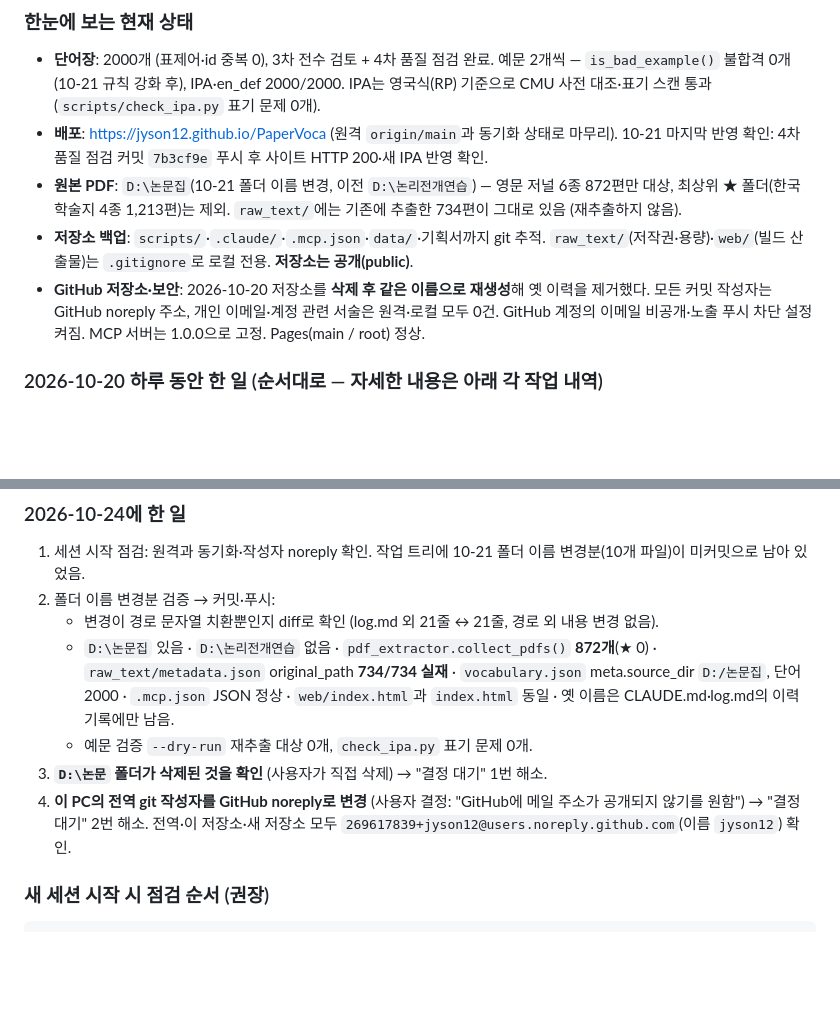
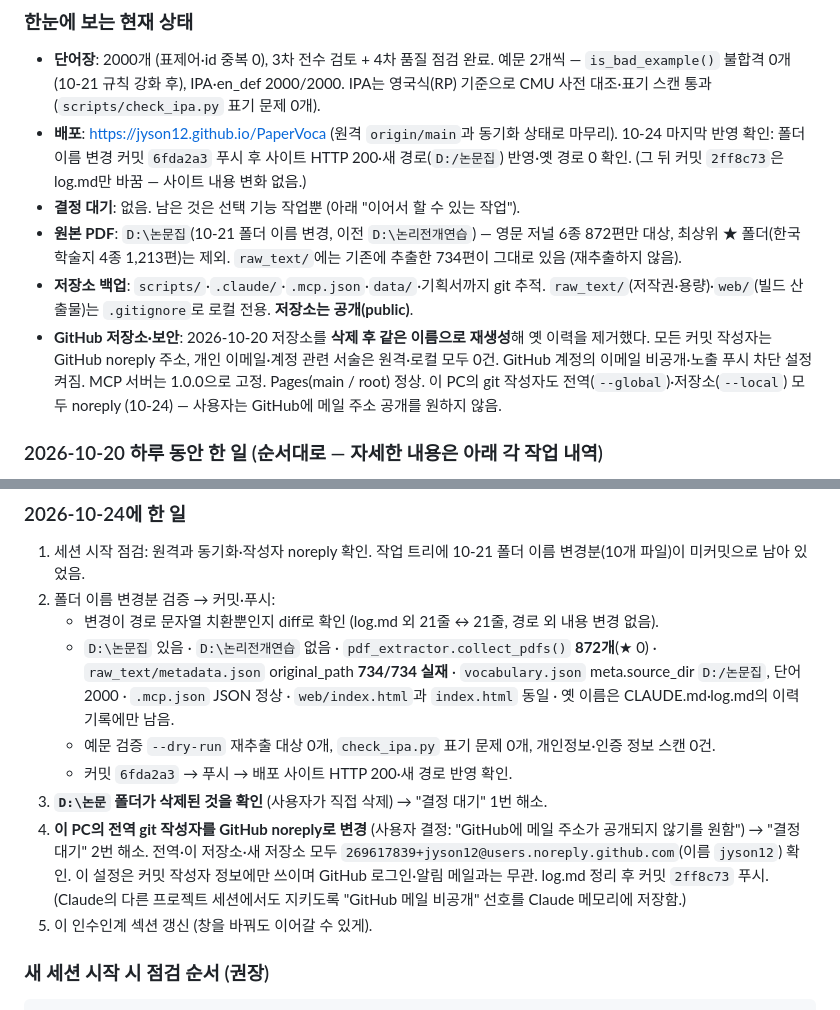
Before and after one commit to jyson12/PaperVoca, a Markdown page: log.md, 2 parts joined by grey strips. GitHub-like rendering; blank space fills up the shorter version.

Commit message:
log.md: update 2026-10-24 handoff (deploy check, git author, no pending decisions)
Co-Authored-By: Claude Opus 5.5 <noreply@anthropic.com>

````diff
--- a/log.md
+++ b/log.md
@@ -14,7 +14,9 @@
   예문 2개씩 — `is_bad_example()` 불합격 0개(10-21 규칙 강화 후), IPA·en_def 2000/2000.
   IPA는 영국식(RP) 기준으로 CMU 사전 대조·표기 스캔 통과 (`scripts/check_ipa.py` 표기 문제 0개).
 - **배포**: https://jyson12.github.io/PaperVoca (원격 `origin/main`과 동기화 상태로 마무리).
-  10-21 마지막 반영 확인: 4차 품질 점검 커밋 `7b3cf9e` 푸시 후 사이트 HTTP 200·새 IPA 반영 확인.
+  10-24 마지막 반영 확인: 폴더 이름 변경 커밋 `6fda2a3` 푸시 후 사이트 HTTP 200·새 경로(`D:/논문집`) 반영·옛 경로 0 확인.
+  (그 뒤 커밋 `2ff8c73`은 log.md만 바꿈 — 사이트 내용 변화 없음.)
+- **결정 대기**: 없음. 남은 것은 선택 기능 작업뿐 (아래 "이어서 할 수 있는 작업").
 - **원본 PDF**: `D:\논문집`(10-21 폴더 이름 변경, 이전 `D:\논리전개연습`) — 영문 저널 6종 872편만 대상, 최상위 ★ 폴더(한국 학술지 4종 1,213편)는 제외.
   `raw_text/`에는 기존에 추출한 734편이 그대로 있음 (재추출하지 않음).
 - **저장소 백업**: `scripts/`·`.claude/`·`.mcp.json`·`data/`·기획서까지 git 추적.
@@ -22,6 +24,7 @@
 - **GitHub 저장소·보안**: 2026-10-20 저장소를 **삭제 후 같은 이름으로 재생성**해 옛 이력을 제거했다.
   모든 커밋 작성자는 GitHub noreply 주소, 개인 이메일·계정 관련 서술은 원격·로컬 모두 0건.
   GitHub 계정의 이메일 비공개·노출 푸시 차단 설정 켜짐. MCP 서버는 1.0.0으로 고정. Pages(main / root) 정상.
+  이 PC의 git 작성자도 전역(`--global`)·저장소(`--local`) 모두 noreply (10-24) — 사용자는 GitHub에 메일 주소 공개를 원하지 않음.
 
 ### 2026-10-20 하루 동안 한 일 (순서대로 — 자세한 내용은 아래 각 작업 내역)
 1. 3차 전수 검토: 예문 엄격 검증·재추출, 뜻·정의·품사 1,393개 교정, IPA 373개 보완, 중복 id 31개 정리.
@@ -48,10 +51,14 @@
    - `D:\논문집` 있음 · `D:\논리전개연습` 없음 · `pdf_extractor.collect_pdfs()` **872개**(★ 0) ·
      `raw_text/metadata.json` original_path **734/734 실재** · `vocabulary.json` meta.source_dir `D:/논문집`, 단어 2000 ·
      `.mcp.json` JSON 정상 · `web/index.html`과 `index.html` 동일 · 옛 이름은 CLAUDE.md·log.md의 이력 기록에만 남음.
-   - 예문 검증 `--dry-run` 재추출 대상 0개, `check_ipa.py` 표기 문제 0개.
+   - 예문 검증 `--dry-run` 재추출 대상 0개, `check_ipa.py` 표기 문제 0개, 개인정보·인증 정보 스캔 0건.
+   - 커밋 `6fda2a3` → 푸시 → 배포 사이트 HTTP 200·새 경로 반영 확인.
 3. **`D:\논문` 폴더가 삭제된 것을 확인** (사용자가 직접 삭제) → "결정 대기" 1번 해소.
 4. **이 PC의 전역 git 작성자를 GitHub noreply로 변경** (사용자 결정: "GitHub에 메일 주소가 공개되지 않기를 원함")
    → "결정 대기" 2번 해소. 전역·이 저장소·새 저장소 모두 `269617839+jyson12@users.noreply.github.com`(이름 `jyson12`) 확인.
+   이 설정은 커밋 작성자 정보에만 쓰이며 GitHub 로그인·알림 메일과는 무관. log.md 정리 후 커밋 `2ff8c73` 푸시.
+   (Claude의 다른 프로젝트 세션에서도 지키도록 "GitHub 메일 비공개" 선호를 Claude 메모리에 저장함.)
+5. 이 인수인계 섹션 갱신 (창을 바꿔도 이어갈 수 있게).
 
 ### 새 세션 시작 시 점검 순서 (권장)
 ```bash
````
